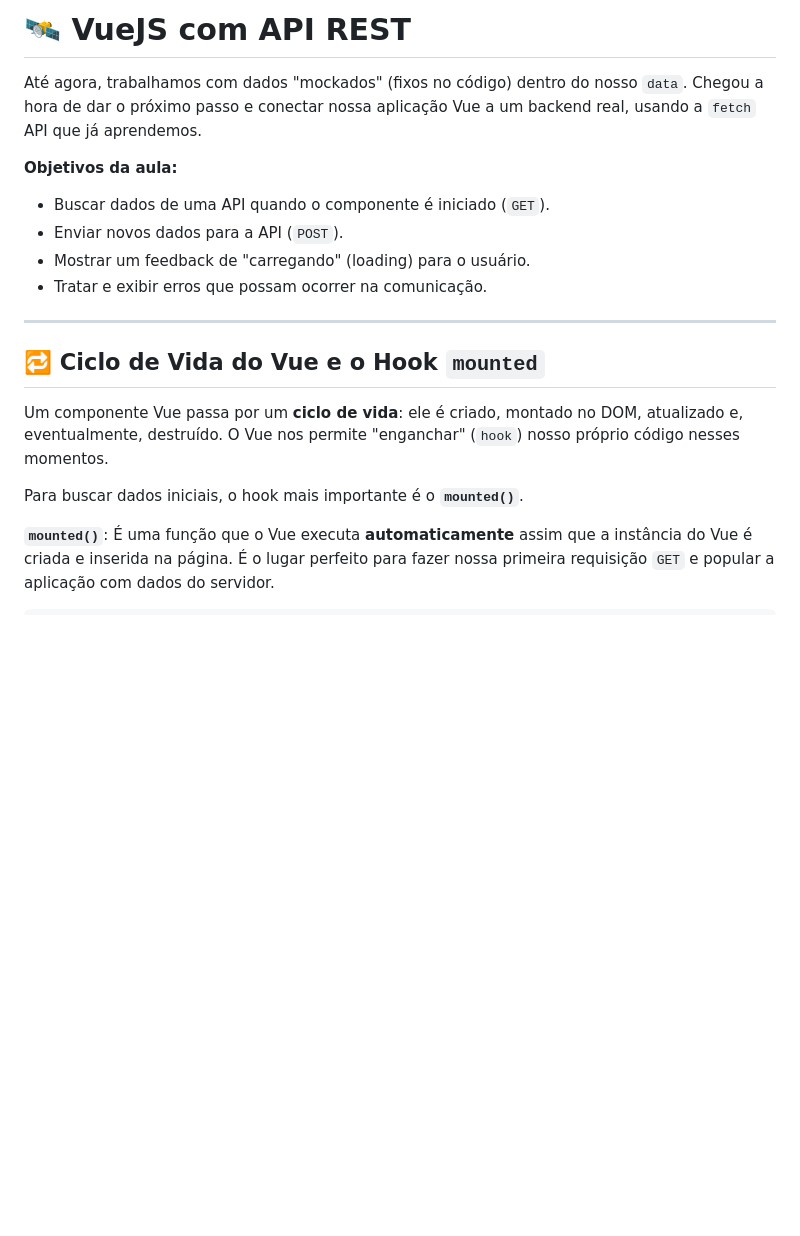
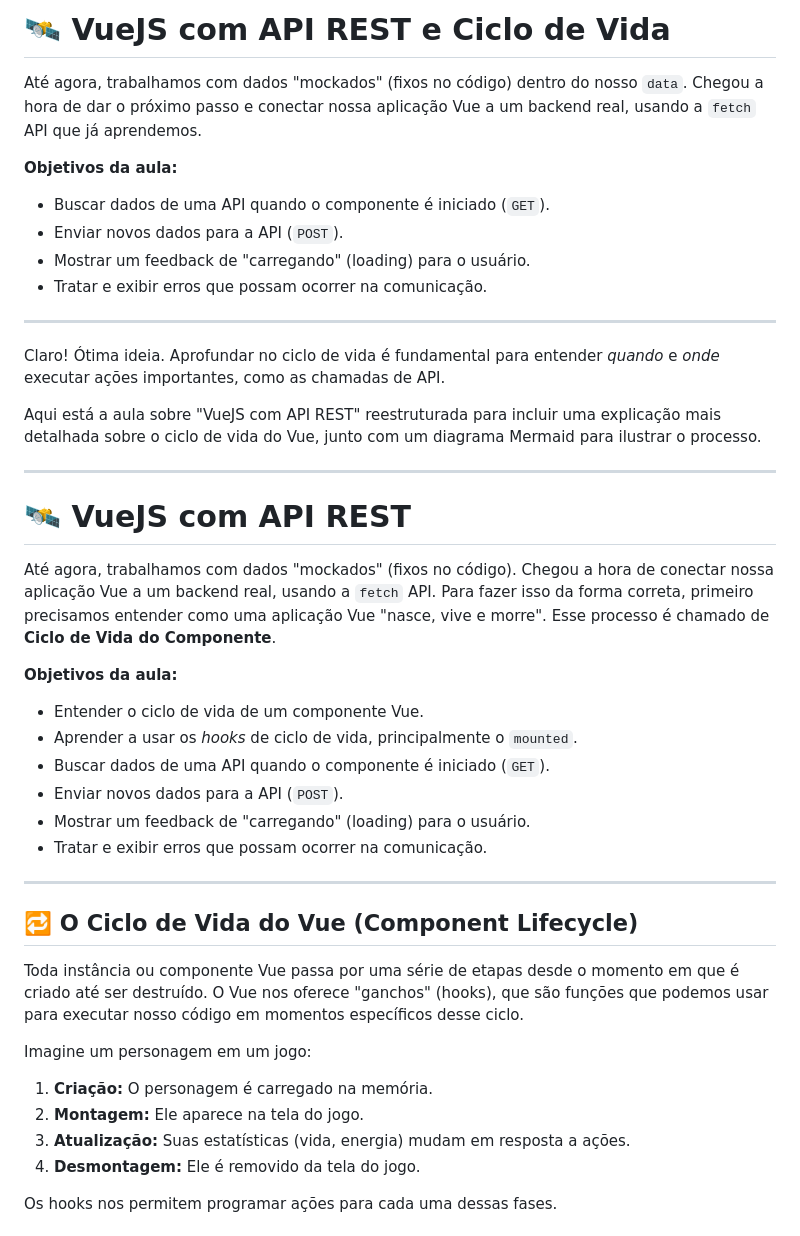
Before and after one commit to delanohelio/dsw, a Markdown page: conteudo/vue_api.md, the part around the change printed below. Drawn GitHub-style; blank space fills up the shorter version.

```diff
--- a/conteudo/vue_api.md
+++ b/conteudo/vue_api.md
@@ -1,4 +1,4 @@
-# 🛰️ VueJS com API REST
+# 🛰️ VueJS com API REST e Ciclo de Vida
 
 Até agora, trabalhamos com dados "mockados" (fixos no código) dentro do nosso `data`. Chegou a hora de dar o próximo passo e conectar nossa aplicação Vue a um backend real, usando a `fetch` API que já aprendemos.
 
@@ -11,10 +11,38 @@ Até agora, trabalhamos com dados "mockados" (fixos no código) dentro do nosso
 
 -----
 
-## 🔁 Ciclo de Vida do Vue e o Hook `mounted`
 
-Um componente Vue passa por um **ciclo de vida**: ele é criado, montado no DOM, atualizado e, eventualmente, destruído. O Vue nos permite "enganchar" (`hook`) nosso próprio código nesses momentos.
+Claro\! Ótima ideia. Aprofundar no ciclo de vida é fundamental para entender *quando* e *onde* executar ações importantes, como as chamadas de API.
 
-Para buscar dados iniciais, o hook mais importante é o **`mounted()`**.
+Aqui está a aula sobre "VueJS com API REST" reestruturada para incluir uma explicação mais detalhada sobre o ciclo de vida do Vue, junto com um diagrama Mermaid para ilustrar o processo.
 
-**`mounted()`**: É uma função que o Vue executa **automaticamente** assim que a instância do Vue é criada e inserida na página. É o lugar perfeito para fazer nossa primeira requisição `GET` e popular a aplicação com dados do servidor.
+-----
+
+# 🛰️ VueJS com API REST
+
+Até agora, trabalhamos com dados "mockados" (fixos no código). Chegou a hora de conectar nossa aplicação Vue a um backend real, usando a `fetch` API. Para fazer isso da forma correta, primeiro precisamos entender como uma aplicação Vue "nasce, vive e morre". Esse processo é chamado de **Ciclo de Vida do Componente**.
+
+**Objetivos da aula:**
+
+* Entender o ciclo de vida de um componente Vue.
+* Aprender a usar os *hooks* de ciclo de vida, principalmente o `mounted`.
+* Buscar dados de uma API quando o componente é iniciado (`GET`).
+* Enviar novos dados para a API (`POST`).
+* Mostrar um feedback de "carregando" (loading) para o usuário.
+* Tratar e exibir erros que possam ocorrer na comunicação.
+
+-----
+
+## 🔁 O Ciclo de Vida do Vue (Component Lifecycle)
+
+Toda instância ou componente Vue passa por uma série de etapas desde o momento em que é criado até ser destruído. O Vue nos oferece "ganchos" (hooks), que são funções que podemos usar para executar nosso código em momentos específicos desse ciclo.
+
+Imagine um personagem em um jogo:
+
+1.  **Criação:** O personagem é carregado na memória.
+2.  **Montagem:** Ele aparece na tela do jogo.
+3.  **Atualização:** Suas estatísticas (vida, energia) mudam em resposta a ações.
+4.  **Desmontagem:** Ele é removido da tela do jogo.
+
+Os hooks nos permitem programar ações para cada uma dessas fases.
+
```
Also changed, not shown: other parts of conteudo/vue_api.md (+61 -3 lines).
